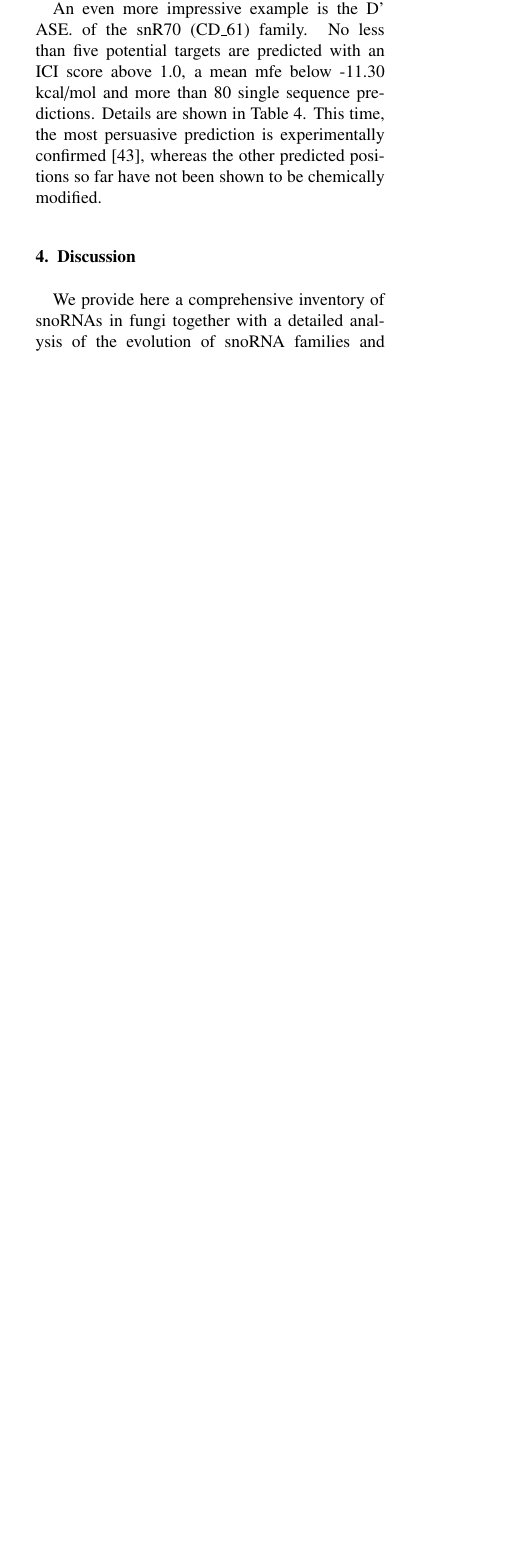
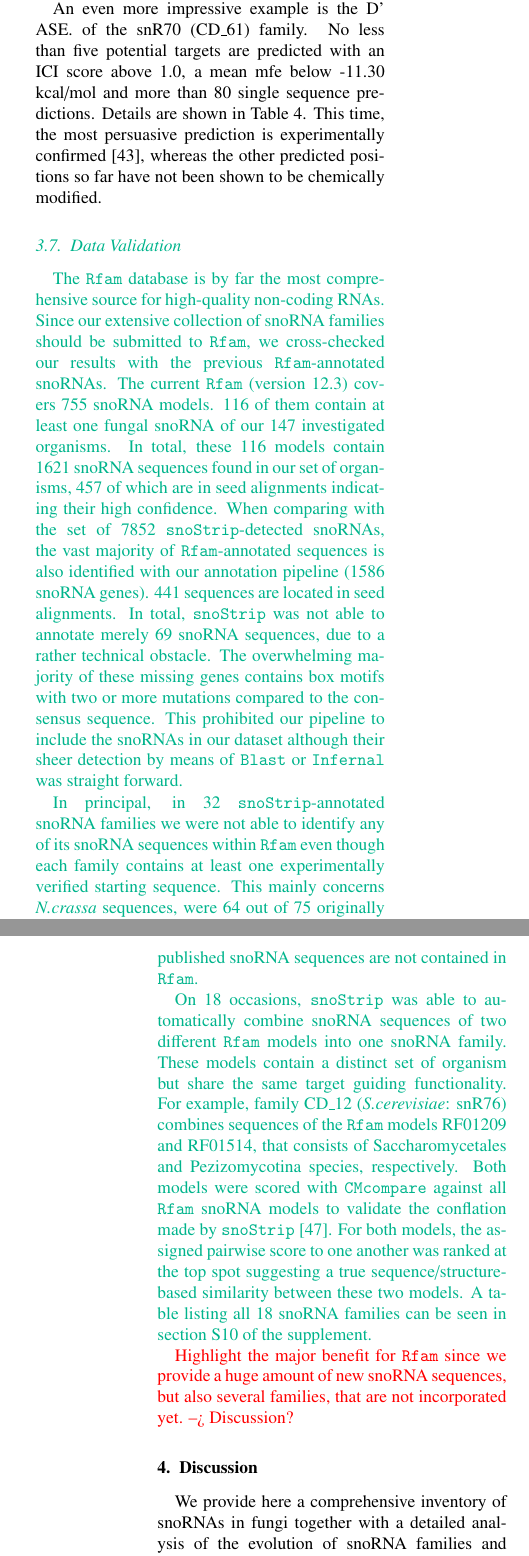
Before and after one commit to mai00fti/Fungi-snoRNAome, a LaTeX paper (Fungi_snoRNAome.tex, which reads results.tex): part of one column of page 16 of 19 before the commit and two parts of the columns of pages 16 and 17 of 20 after it, the two joined at a grey line, cut so that both start at the same text, the shorter picture padded with empty space. Compiled offline with pdfLaTeX.

Commit message:
Include comparison to Rfam.

```diff
--- a/Fungi_snoRNAome.tex
+++ b/Fungi_snoRNAome.tex
@@ -56,9 +56,13 @@
 \newcommand{\fold}{\texttt{RNAfold}}
 \newcommand{\alifold}{\texttt{RNAalifold}}
 \newcommand{\locarna}{\texttt{LocaRNA}}
+\newcommand{\infernal}{\texttt{Infernal}}
+
 %% databases
 \newcommand{\ncbi}{\texttt{NCBI}}
 \newcommand{\umass}{\texttt{UMass}}
+\newcommand{\rfam}{\texttt{Rfam}}
+
 
 
 
--- a/results.tex
+++ b/results.tex
@@ -884,3 +884,48 @@ single sequence predictions. Details are shown in Table
 prediction is experimentally confirmed \cite{Lowe:1999}, whereas the
 other predicted positions so far have not been shown to be chemically
 modified.
+
+\SB{
+\subsection{Data Validation}
+The \rfam\ database is by far the most comprehensive source for
+high-quality non-coding RNAs. Since our extensive collection of \sno\
+families should be submitted to \rfam, we cross-checked our results
+with the previous \rfam -annotated \sno s. The current \rfam\ (version
+12.3) covers 755 snoRNA models. 116 of them contain at least one
+fungal \sno\ of our 147 investigated organisms. In total, these 116
+models contain 1621 \sno\ sequences found in our set of organisms, 457
+of which are in seed alignments indicating their high confidence. When
+comparing with the set of 7852 \snostrip -detected \sno s, the vast
+majority of \rfam -annotated sequences is also identified with our
+annotation pipeline (1586 \sno\ genes). 441 sequences are located in
+seed alignments. In total, \snostrip\ was not able to annotate merely
+69 \sno\ sequences, due to a rather technical obstacle. The
+overwhelming majority of these missing genes contains box motifs with
+two or more mutations compared to the consensus sequence. This
+prohibited our pipeline to include the \sno s in our dataset although
+their sheer detection by means of \blast\ or \infernal\ was straight
+forward.
+
+In principal, in 32 \snostrip -annotated \sno\ families we were not
+able to identify any of its \sno\ sequences within \rfam\ even though
+each family contains at least one experimentally verified starting
+sequence. This mainly concerns \ncr\ sequences, were 64 out of 75
+originally published \sno\ sequences are not contained in \rfam.
+
+On 18 occasions, \snostrip\ was able to automatically combine \sno\
+sequences of two different \rfam\ models into one \sno\ family. These
+models contain a distinct set of organism but share the same target
+guiding functionality. For example, family CD\_12 (\sce: snR76)
+combines sequences of the \rfam\ models RF01209 and RF01514, that
+consists of Saccharomycetales and Pezizomycotina species,
+respectively. Both models were scored with \texttt{CMcompare} against
+all \rfam\ \sno\ models to validate the conflation made by \snostrip\
+\cite{Eggenhofer:2013}. For both models, the assigned pairwise score
+to one another was ranked at the top spot suggesting a true
+sequence/structure-based similarity between these two models. A table
+listing all 18 \sno\ families can be seen in section S10 of the
+supplement.
+
+\TODO{ Highlight the major benefit for \rfam\ since we provide a huge
+  amount of new \sno\ sequences, but also several families, that are
+  not incorporated yet. --> Discussion?}  }
```
Also changed, not shown: Fungi_snoRNAome.bib (+14 -0 lines), Fungi_snoRNAome.bbl, results.tex (4 more changed lines), 2 other files.
